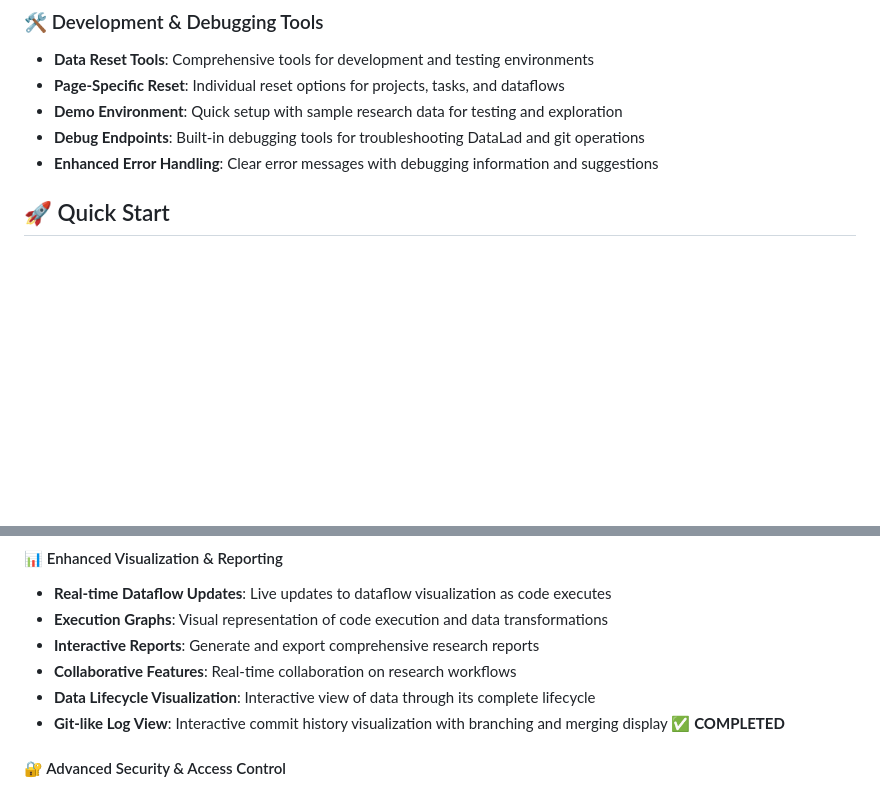
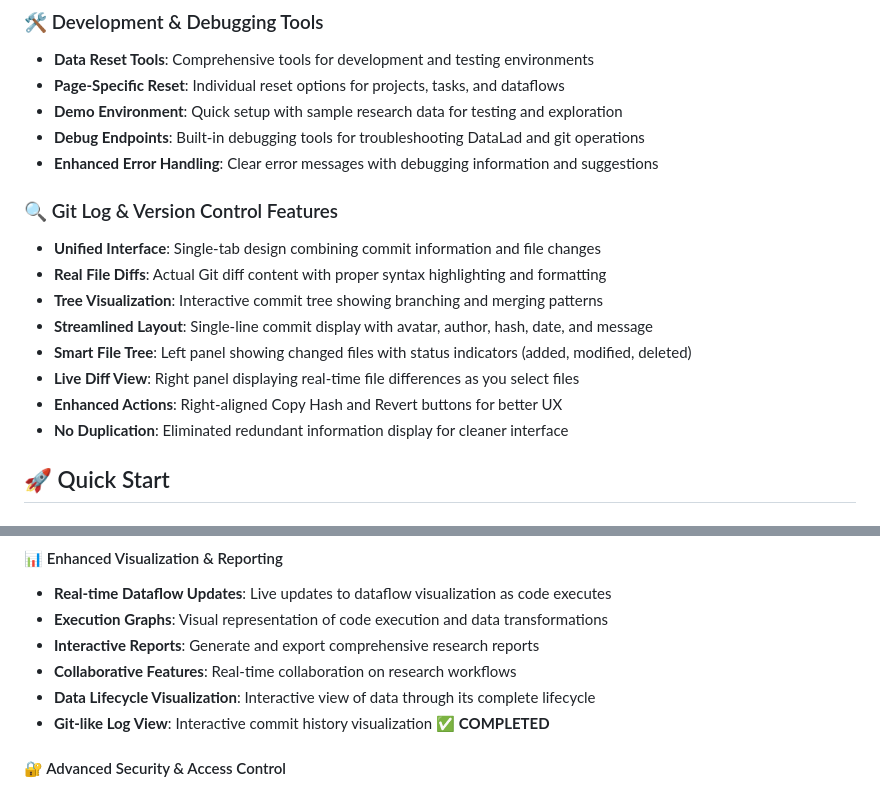
Before and after one commit to MichelGad/SciTrace, a Markdown page: README.md, 2 parts joined by grey strips. GitHub-like rendering; blank space fills up the shorter version.

```diff
--- a/README.md
+++ b/README.md
@@ -32,6 +32,16 @@ A modern web-based platform for managing research data workflows with DataLad in
 - **Demo Environment**: Quick setup with sample research data for testing and exploration
 - **Debug Endpoints**: Built-in debugging tools for troubleshooting DataLad and git operations
 - **Enhanced Error Handling**: Clear error messages with debugging information and suggestions
+
+### 🔍 Git Log & Version Control Features
+- **Unified Interface**: Single-tab design combining commit information and file changes
+- **Real File Diffs**: Actual Git diff content with proper syntax highlighting and formatting
+- **Tree Visualization**: Interactive commit tree showing branching and merging patterns
+- **Streamlined Layout**: Single-line commit display with avatar, author, hash, date, and message
+- **Smart File Tree**: Left panel showing changed files with status indicators (added, modified, deleted)
+- **Live Diff View**: Right panel displaying real-time file differences as you select files
+- **Enhanced Actions**: Right-aligned Copy Hash and Revert buttons for better UX
+- **No Duplication**: Eliminated redundant information display for cleaner interface
 
 ## 🚀 Quick Start
 
@@ -302,7 +322,7 @@ SciTrace/
 - **Interactive Reports**: Generate and export comprehensive research reports
 - **Collaborative Features**: Real-time collaboration on research workflows
 - **Data Lifecycle Visualization**: Interactive view of data through its complete lifecycle
-- **Git-like Log View**: Interactive commit history visualization with branching and merging display ✅ **COMPLETED**
+- **Git-like Log View**: Interactive commit history visualization  ✅ **COMPLETED**
 
 #### 🔐 Advanced Security & Access Control
 - **Role-based Permissions**: Granular access control for different user roles
```
Also changed, not shown: other parts of README.md (+37 -27 lines).
